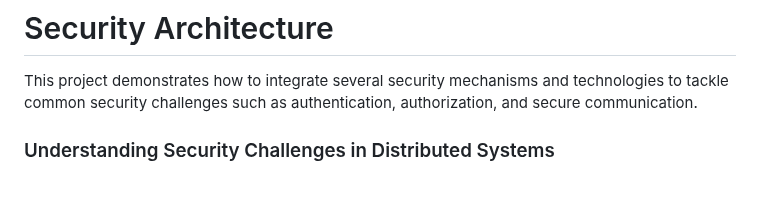
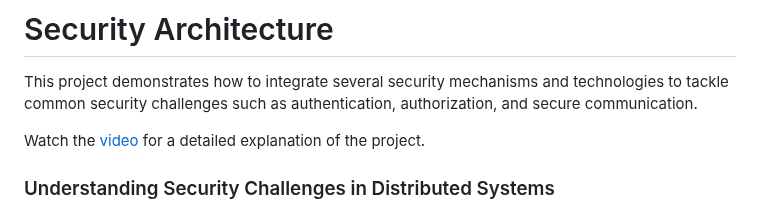
Before and after one commit to apssouza22/security-architecture, a Markdown page: README.md, the part around the change. GitHub-like rendering; blank space fills up the shorter version.

Commit message:
Add video link

```diff
--- a/README.md
+++ b/README.md
@@ -1,6 +1,7 @@
 # Security Architecture
 This project demonstrates how to integrate several security mechanisms and technologies to tackle common security challenges such as authentication, authorization, and secure communication.
 
+Watch the [video](https://youtu.be/XaDp3lyHUJc) for a detailed explanation of the project.
 
 ### Understanding Security Challenges in Distributed Systems
 
```
